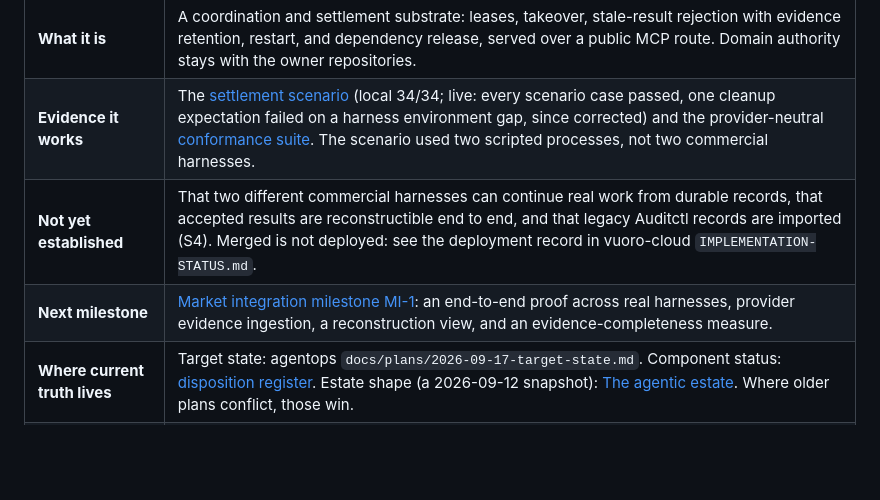
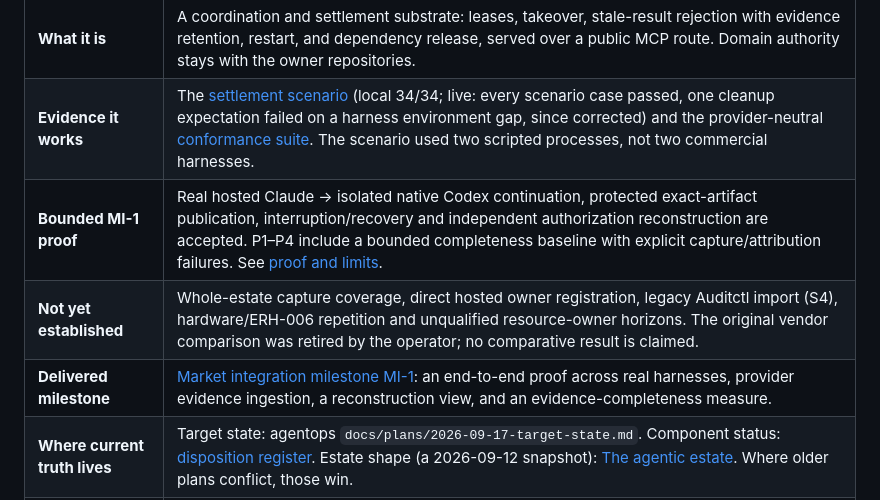
Before and after one commit to bayleafwalker/vuoro, a Markdown page: README.md, the part around the change. GitHub-like rendering; blank space fills up the shorter version.

Commit message:
docs(mi1): record bounded proof and retired comparison scope (#193)

```diff
--- a/README.md
+++ b/README.md
@@ -14,8 +14,9 @@ capabilities through one versioned runtime.
 | --- | --- |
 | **What it is** | A coordination and settlement substrate: leases, takeover, stale-result rejection with evidence retention, restart, and dependency release, served over a public MCP route. Domain authority stays with the owner repositories. |
 | **Evidence it works** | The [settlement scenario](docs/evidence/2026-09-29-m1-4-settlement-scenario/README.md) (local 34/34; live: every scenario case passed, one cleanup expectation failed on a harness environment gap, since corrected) and the provider-neutral [conformance suite](packages/vuoro-service/tests/conformance/). The scenario used two scripted processes, not two commercial harnesses. |
-| **Not yet established** | That two different commercial harnesses can continue real work from durable records, that accepted results are reconstructible end to end, and that legacy Auditctl records are imported (S4). Merged is not deployed: see the deployment record in vuoro-cloud `IMPLEMENTATION-STATUS.md`. |
-| **Next milestone** | [Market integration milestone MI-1](docs/plans/2026-10-05-market-integration-milestone.md): an end-to-end proof across real harnesses, provider evidence ingestion, a reconstruction view, and an evidence-completeness measure. |
+| **Bounded MI-1 proof** | Real hosted Claude → isolated native Codex continuation, protected exact-artifact publication, interruption/recovery and independent authorization reconstruction are accepted. P1–P4 include a bounded completeness baseline with explicit capture/attribution failures. See [proof and limits](https://github.com/bayleafwalker/agentops/blob/main/docs/evidence/2026-10-09-mi1-bindery/README.md). |
+| **Not yet established** | Whole-estate capture coverage, direct hosted owner registration, legacy Auditctl import (S4), hardware/ERH-006 repetition and unqualified resource-owner horizons. The original vendor comparison was retired by the operator; no comparative result is claimed. |
+| **Delivered milestone** | [Market integration milestone MI-1](docs/plans/2026-10-05-market-integration-milestone.md): an end-to-end proof across real harnesses, provider evidence ingestion, a reconstruction view, and an evidence-completeness measure. |
 | **Where current truth lives** | Target state: agentops `docs/plans/2026-09-17-target-state.md`. Component status: [disposition register](docs/direction/disposition-register.yaml). Estate shape (a 2026-09-12 snapshot): [The agentic estate](docs/architecture/agentic-estate.md). Where older plans conflict, those win. |
 | **Project overview** | [Vuoro on kotona.app](https://kotona.app/projects/vuoro/) |
 
```
Also changed, not shown: docs/plans/2026-10-05-market-integration-milestone.md (+19 -3 lines).
